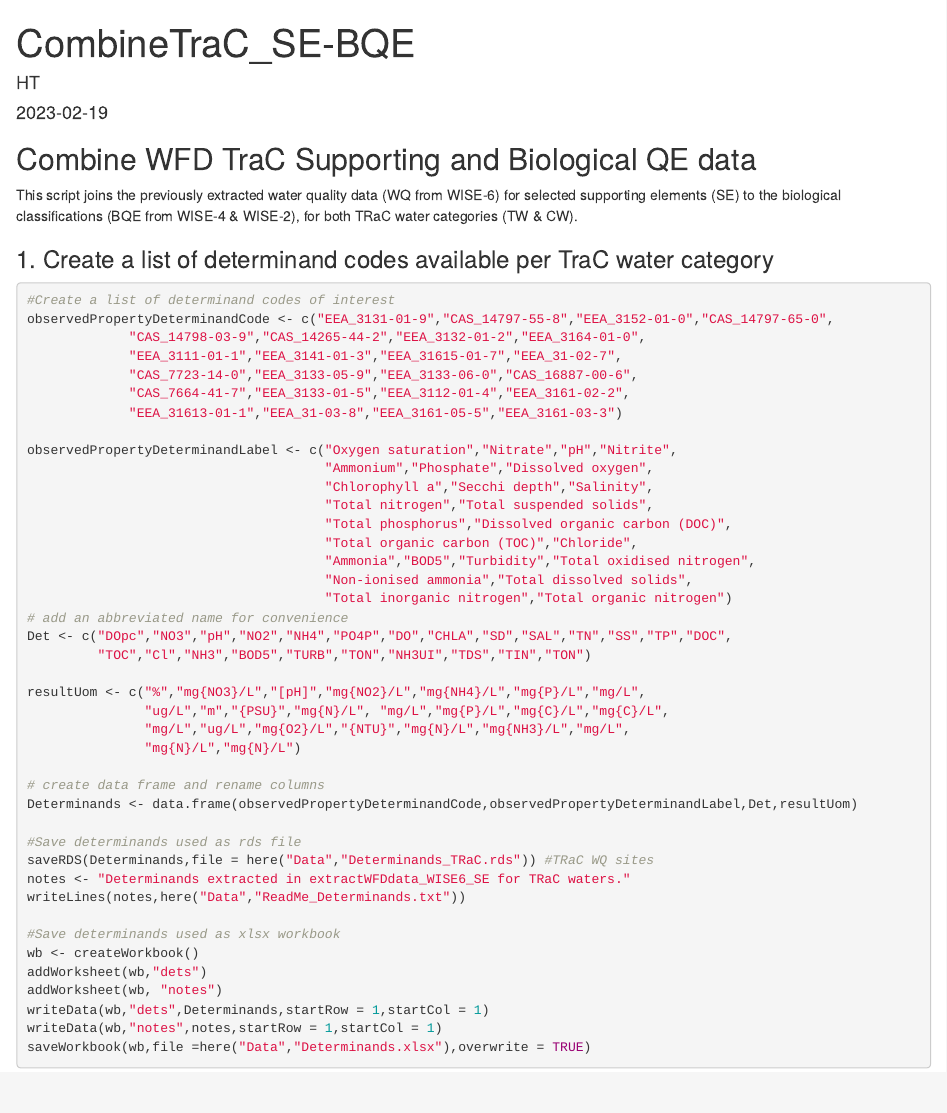
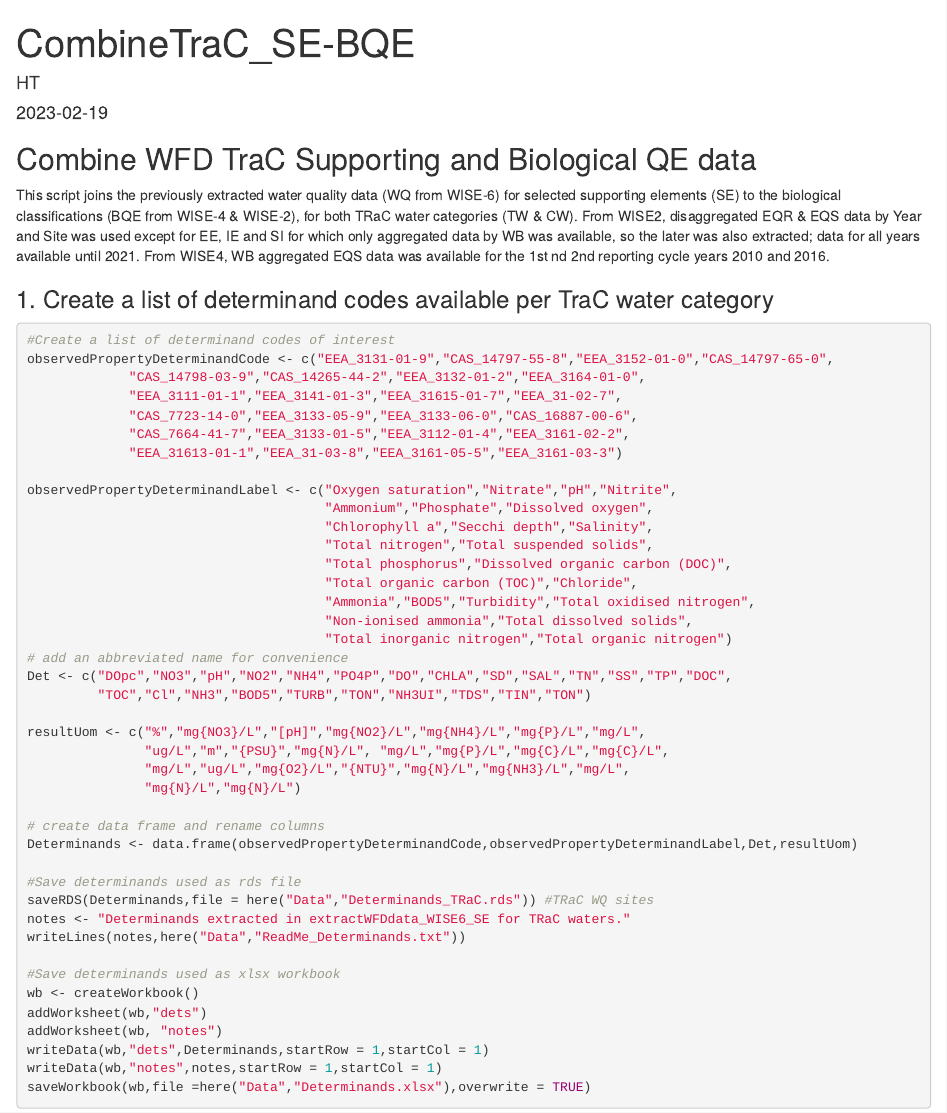
Before and after one commit to HelianaTeixeira/WFD-TRaC-data-upto2022, an R Markdown document (R_scripts/CombineTraC_SE-BQE.Rmd): the page in a window 1100 px wide, from its top. Rendered offline with R 4.5, knitr and Pandoc, with nearby package versions; some code elsewhere in the file could not run offline.

Commit message:
Under development

```diff
--- a/R_scripts/CombineTraC_SE-BQE.Rmd
+++ b/R_scripts/CombineTraC_SE-BQE.Rmd
@@ -16,6 +16,8 @@ library(tidyverse)
 ## Combine WFD TraC Supporting and Biological QE data
 
 This script joins the previously extracted water quality data (WQ from WISE-6) for selected supporting elements (SE) to the biological classifications (BQE from WISE-4 & WISE-2), for both TRaC water categories (TW & CW).
+From WISE2, disaggregated EQR & EQS data by Year and Site was used except for EE, IE and SI for which only aggregated data by WB was available, so the later was also extracted; data for all years available until 2021.
+From WISE4, WB aggregated EQS data was available for the 1st nd 2nd reporting cycle years 2010 and 2016.
 
 ### 1. Create a list of determinand codes available per TraC water category
 
```
